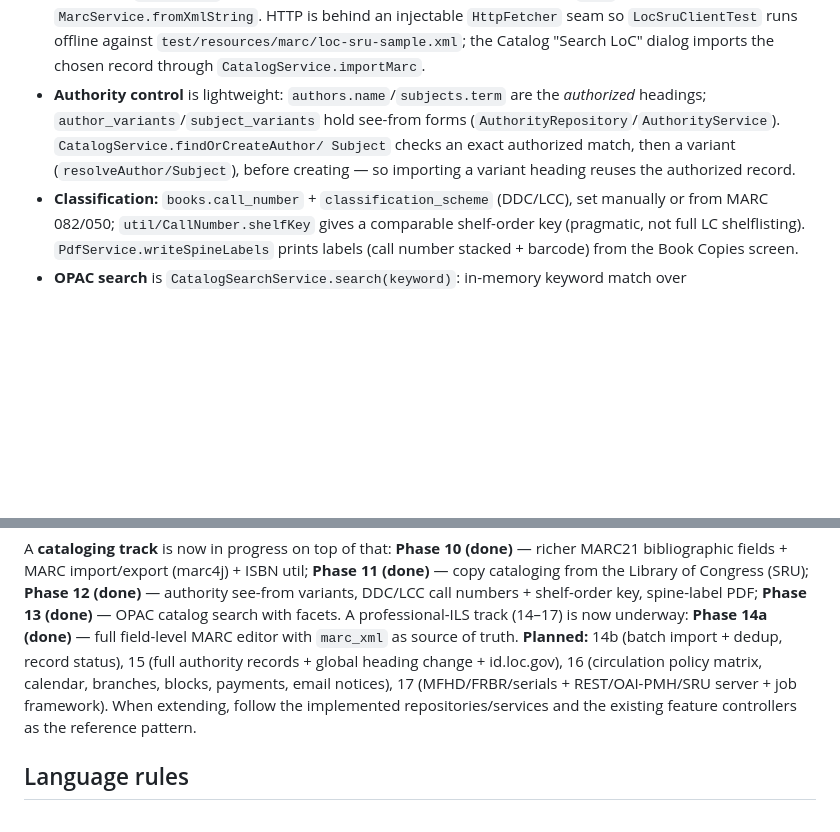
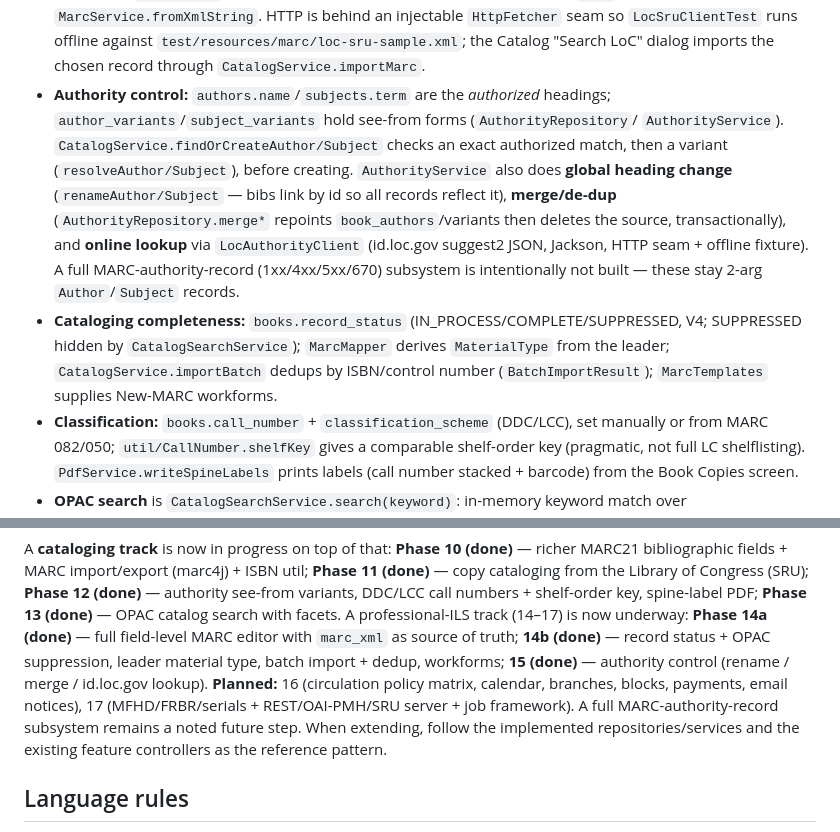
Before and after one commit to Justin21523/library-desk, a Markdown page: LLM_PROVIDER.md, 2 parts joined by grey strips. Rendered like a GitHub page; blank space fills up the shorter version.

```diff
--- a/LLM_PROVIDER.md
+++ b/LLM_PROVIDER.md
@@ -170,11 +170,20 @@ Read these to understand the big picture quickly:
   `LocSruClientTest` runs offline against `test/resources/marc/loc-sru-sample.xml`;
   the Catalog "Search LoC" dialog imports the chosen record through
   `CatalogService.importMarc`.
-- **Authority control** is lightweight: `authors.name`/`subjects.term` are the
-  *authorized* headings; `author_variants`/`subject_variants` hold see-from forms
-  (`AuthorityRepository`/`AuthorityService`). `CatalogService.findOrCreateAuthor/
-  Subject` checks an exact authorized match, then a variant (`resolveAuthor/Subject`),
-  before creating — so importing a variant heading reuses the authorized record.
+- **Authority control:** `authors.name`/`subjects.term` are the *authorized* headings;
+  `author_variants`/`subject_variants` hold see-from forms (`AuthorityRepository`/
+  `AuthorityService`). `CatalogService.findOrCreateAuthor/Subject` checks an exact
+  authorized match, then a variant (`resolveAuthor/Subject`), before creating.
+  `AuthorityService` also does **global heading change** (`renameAuthor/Subject` — bibs
+  link by id so all records reflect it), **merge/de-dup** (`AuthorityRepository.merge*`
+  repoints `book_authors`/variants then deletes the source, transactionally), and
+  **online lookup** via `LocAuthorityClient` (id.loc.gov suggest2 JSON, Jackson, HTTP
+  seam + offline fixture). A full MARC-authority-record (1xx/4xx/5xx/670) subsystem is
+  intentionally not built — these stay 2-arg `Author`/`Subject` records.
+- **Cataloging completeness:** `books.record_status` (IN_PROCESS/COMPLETE/SUPPRESSED,
+  V4; SUPPRESSED hidden by `CatalogSearchService`); `MarcMapper` derives `MaterialType`
+  from the leader; `CatalogService.importBatch` dedups by ISBN/control number
+  (`BatchImportResult`); `MarcTemplates` supplies New-MARC workforms.
 - **Classification:** `books.call_number` + `classification_scheme` (DDC/LCC), set
   manually or from MARC 082/050; `util/CallNumber.shelfKey` gives a comparable
   shelf-order key (pragmatic, not full LC shelflisting). `PdfService.writeSpineLabels`
@@ -208,10 +217,12 @@ richer MARC21 bibliographic fields + MARC import/export (marc4j) + ISBN util;
 **Phase 12 (done)** — authority see-from variants, DDC/LCC call numbers + shelf-order
 key, spine-label PDF; **Phase 13 (done)** — OPAC catalog search with facets. A
 professional-ILS track (14–17) is now underway: **Phase 14a (done)** — full
-field-level MARC editor with `marc_xml` as source of truth. **Planned:** 14b (batch
-import + dedup, record status), 15 (full authority records + global heading change +
-id.loc.gov), 16 (circulation policy matrix, calendar, branches, blocks, payments,
-email notices), 17 (MFHD/FRBR/serials + REST/OAI-PMH/SRU server + job framework). When extending, follow the
+field-level MARC editor with `marc_xml` as source of truth; **14b (done)** — record
+status + OPAC suppression, leader material type, batch import + dedup, workforms;
+**15 (done)** — authority control (rename / merge / id.loc.gov lookup). **Planned:**
+16 (circulation policy matrix, calendar, branches, blocks, payments, email notices),
+17 (MFHD/FRBR/serials + REST/OAI-PMH/SRU server + job framework). A full
+MARC-authority-record subsystem remains a noted future step. When extending, follow the
 implemented repositories/services and the existing feature controllers as the
 reference pattern.
 
```
Also changed, not shown: README.md (+7 -8 lines).
